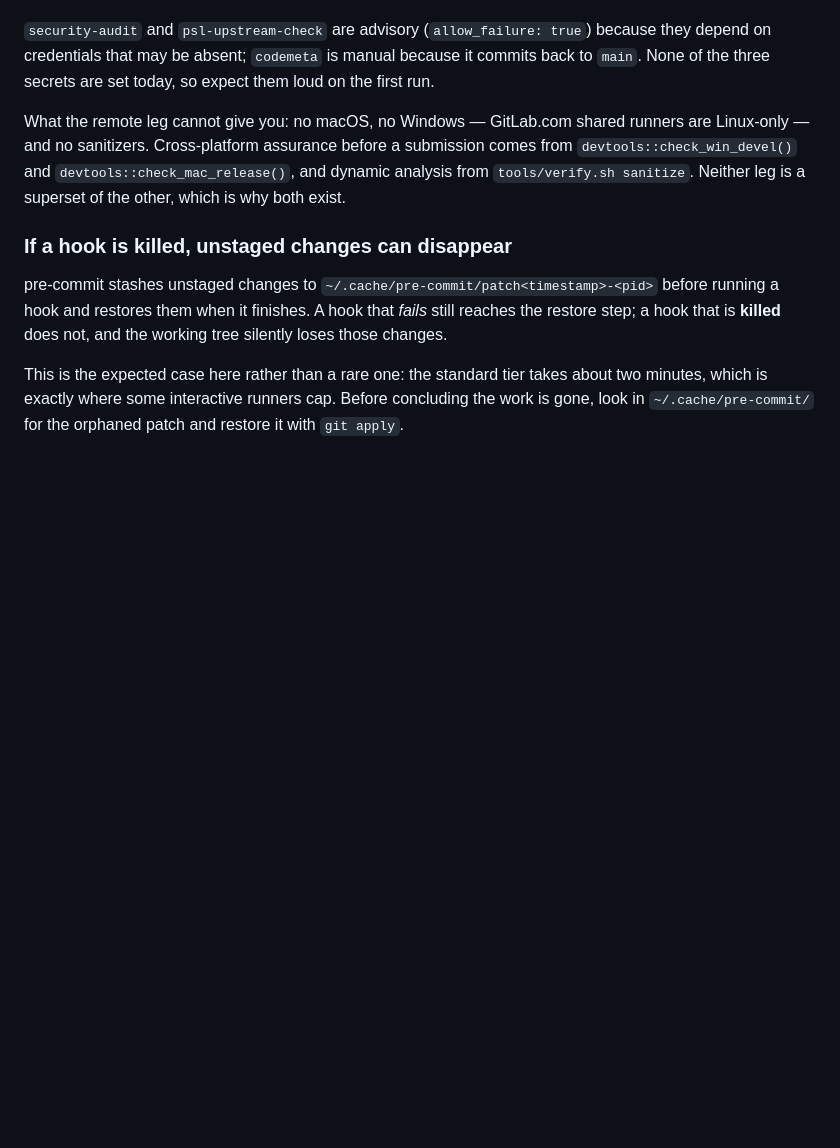
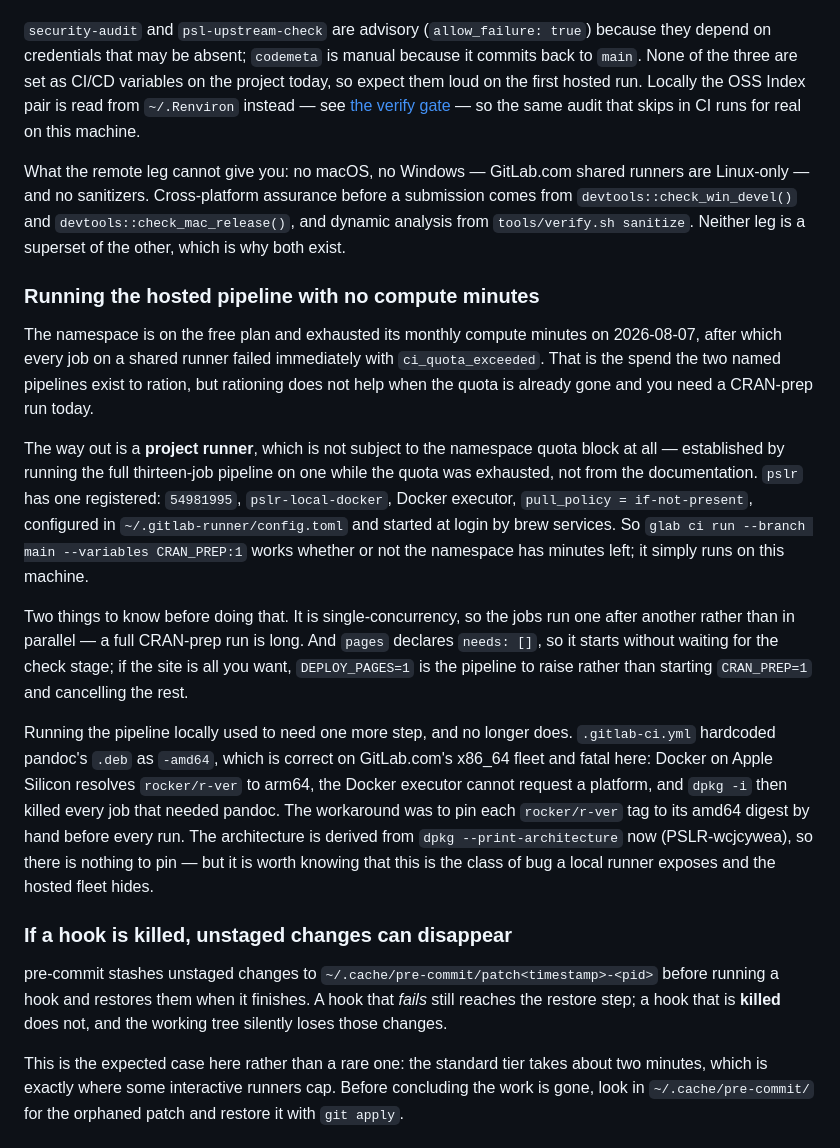
Before and after one commit to bart-turczynski/pslr, a Markdown page: docs/git-workflow.md, the part around the change. Rendered like a GitHub page; blank space fills up the shorter version.

Commit message:
docs: record how to run the hosted pipeline with no compute minutes (PSLR-fqdepqem)
The namespace exhausted its free-plan compute minutes on 2026-08-07 and every
shared-runner job has failed with `ci_quota_exceeded` since. The way out — a
project runner, which is not subject to the namespace quota block at all — was
established by running the full thirteen-job pipeline on one while the quota was
gone, and then recorded nowhere in the repository. `grep` for `gitlab-runner`
across `docs/`, `AGENTS.md`, `CONTRIBUTING.md` and `.gitlab-ci.yml` found
nothing. Anyone hitting the quota next would have had to rediscover it.

Records what the runner is (`54981995`, `pslr-local-docker`, Docker executor,
started at login by brew services), that it is single-concurrency, and that
`pages` declares `needs: []` so `DEPLOY_PAGES=1` is the right pipeline to raise
when only the site is wanted.

Also records the arm64 trap and its retirement. The hardcoded `-amd64.deb`
needed manual per-tag digest pinning before every local run; PSLR-wcjcywea
derives the architecture instead, so the step is gone. Kept as a note because it
is the class of bug a local runner exposes and the hosted fleet hides.

The secrets paragraph said "none of the three secrets are set today", which is
now ambiguous rather than false: the CI/CD variables are still unset, but the
OSS Index pair is read from `~/.Renviron` locally (PSLR-lidgnomk), so the audit
that skips in CI runs for real on this machine. Says which is which.

Source: the project's Claude auto-memory store, being retired under
PSLR-fqdepqem. This is the only durable, project-specific content in it that the
repository did not already carry.

Co-Authored-By: Claude Opus 5 (1M context) <noreply@anthropic.com>

```diff
--- a/docs/git-workflow.md
+++ b/docs/git-workflow.md
@@ -135,14 +135,50 @@ installed locally.
 
 `security-audit` and `psl-upstream-check` are advisory (`allow_failure: true`)
 because they depend on credentials that may be absent; `codemeta` is manual
-because it commits back to `main`. None of the three secrets are set today, so
-expect them loud on the first run.
+because it commits back to `main`. None of the three are set as CI/CD variables
+on the project today, so expect them loud on the first hosted run. Locally the
+OSS Index pair is read from `~/.Renviron` instead — see
+[the verify gate](#the-verify-gate) — so the same audit that skips in CI runs
+for real on this machine.
 
 What the remote leg cannot give you: no macOS, no Windows — GitLab.com shared
 runners are Linux-only — and no sanitizers. Cross-platform assurance before a
 submission comes from `devtools::check_win_devel()` and
 `devtools::check_mac_release()`, and dynamic analysis from `tools/verify.sh
 sanitize`. Neither leg is a superset of the other, which is why both exist.
+
+### Running the hosted pipeline with no compute minutes
+
+The namespace is on the free plan and exhausted its monthly compute minutes on
+2026-08-07, after which every job on a shared runner failed immediately with
+`ci_quota_exceeded`. That is the spend the two named pipelines exist to ration,
+but rationing does not help when the quota is already gone and you need a
+CRAN-prep run today.
+
+The way out is a **project runner**, which is not subject to the namespace quota
+block at all — established by running the full thirteen-job pipeline on one
+while the quota was exhausted, not from the documentation. `pslr` has one
+registered: `54981995`, `pslr-local-docker`, Docker executor,
+`pull_policy = if-not-present`, configured in `~/.gitlab-runner/config.toml` and
+started at login by brew services. So `glab ci run --branch main --variables
+CRAN_PREP:1` works whether or not the namespace has minutes left; it simply runs
+on this machine.
+
+Two things to know before doing that. It is single-concurrency, so the jobs run
+one after another rather than in parallel — a full CRAN-prep run is long. And
+`pages` declares `needs: []`, so it starts without waiting for the check stage;
+if the site is all you want, `DEPLOY_PAGES=1` is the pipeline to raise rather
+than starting `CRAN_PREP=1` and cancelling the rest.
+
+Running the pipeline locally used to need one more step, and no longer does.
+`.gitlab-ci.yml` hardcoded pandoc's `.deb` as `-amd64`, which is correct on
+GitLab.com's x86_64 fleet and fatal here: Docker on Apple Silicon resolves
+`rocker/r-ver` to arm64, the Docker executor cannot request a platform, and
+`dpkg -i` then killed every job that needed pandoc. The workaround was to pin
+each `rocker/r-ver` tag to its amd64 digest by hand before every run. The
+architecture is derived from `dpkg --print-architecture` now (PSLR-wcjcywea), so
+there is nothing to pin — but it is worth knowing that this is the class of
+bug a local runner exposes and the hosted fleet hides.
 
 ### If a hook is killed, unstaged changes can disappear
 
```
